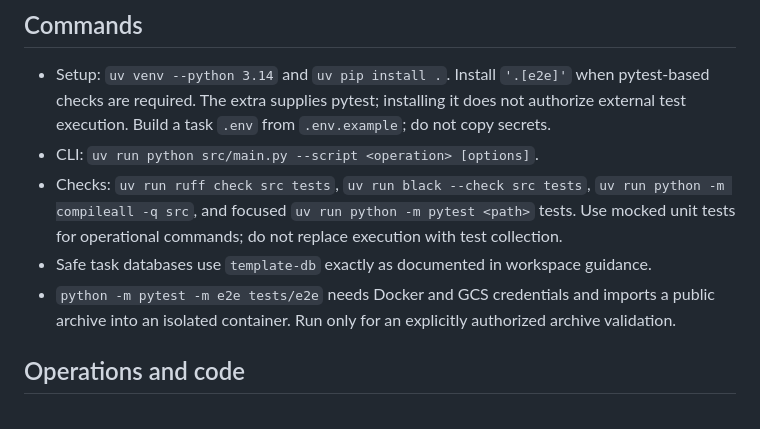
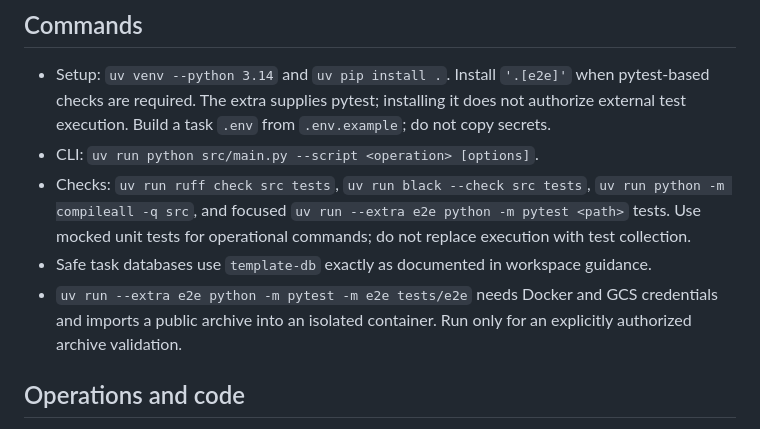
Before and after one commit to osu-tournament-rating/otr-scripts, a Markdown page: AGENTS.md, the part around the change. Drawn GitHub-style.

Commit message:
docs: make scripts test command self-contained

```diff
--- a/AGENTS.md
+++ b/AGENTS.md
@@ -26,13 +26,13 @@ needs. They never use the configured application database.
 - CLI: `uv run python src/main.py --script <operation> [options]`.
 - Checks: `uv run ruff check src tests`, `uv run black --check src tests`,
   `uv run python -m compileall -q src`, and focused
-  `uv run python -m pytest <path>` tests. Use mocked unit tests for operational
-  commands; do not replace execution with test collection.
+  `uv run --extra e2e python -m pytest <path>` tests. Use mocked unit tests for
+  operational commands; do not replace execution with test collection.
 - Safe task databases use `template-db` exactly as documented in workspace
   guidance.
-- `python -m pytest -m e2e tests/e2e` needs Docker and GCS credentials and
-  imports a public archive into an isolated container. Run only for an
-  explicitly authorized archive validation.
+- `uv run --extra e2e python -m pytest -m e2e tests/e2e` needs Docker and GCS
+  credentials and imports a public archive into an isolated container. Run only
+  for an explicitly authorized archive validation.
 
 ## Operations and code
 
```
